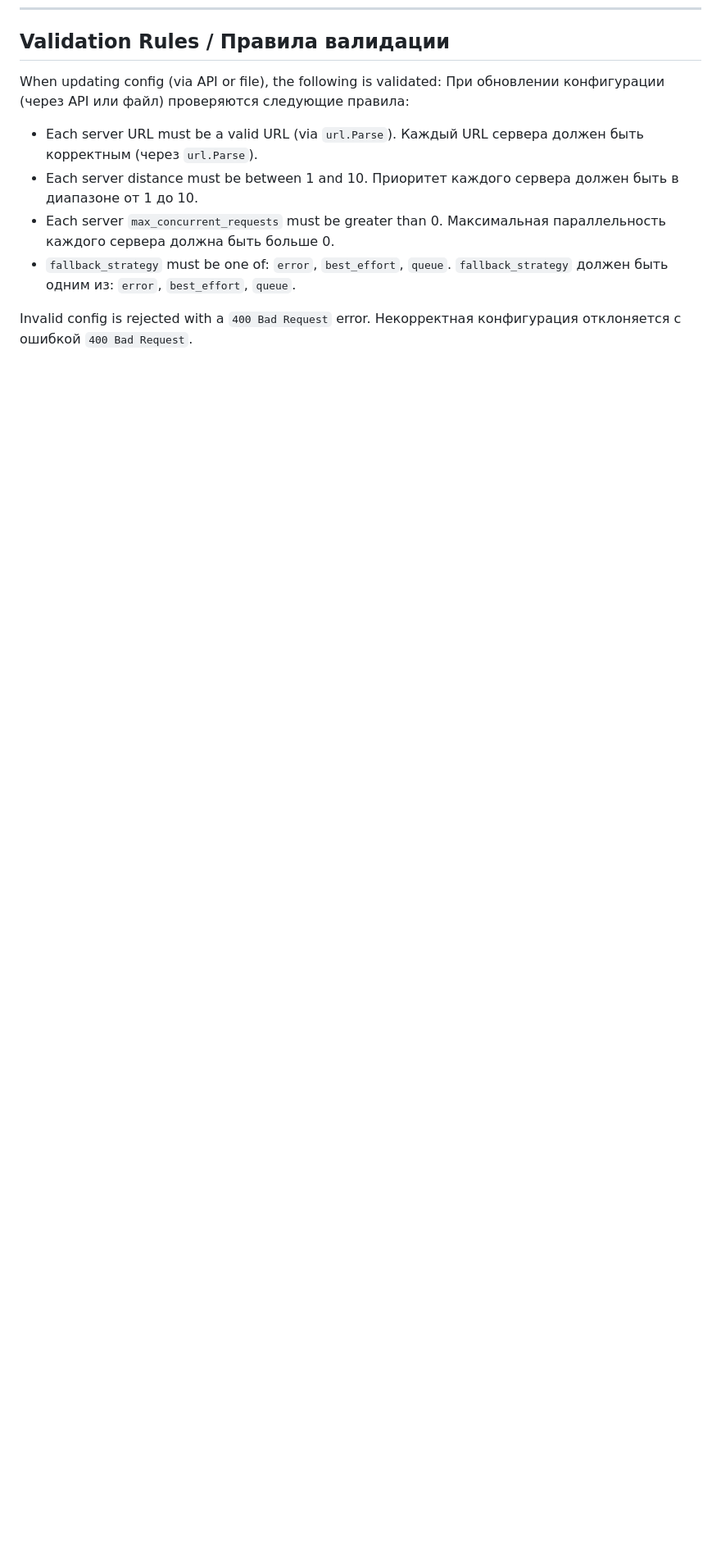
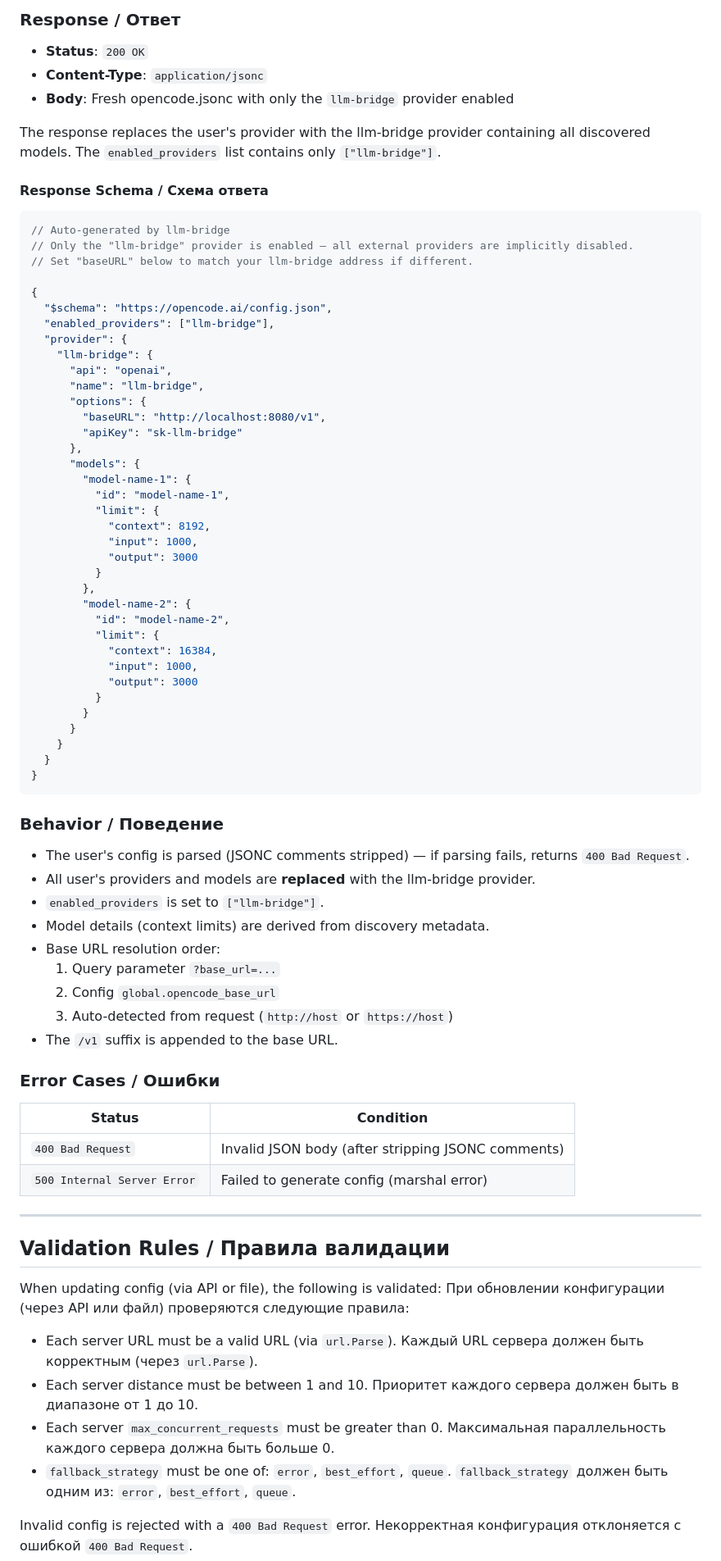
Before and after one commit to x-ix-ru/llm-bridge, a Markdown page: docs/configuration.md, the part around one of its changes. Shown at 82% size. Drawn GitHub-style; blank space fills up the shorter version.

Commit message:
docs: add POST /opencode/config endpoint documentation
- Add POST /opencode/config to README.md endpoint table
- Add OpenCode Config Restore section to docs/configuration.md
- Document request/response format, behavior, and error cases

````diff
--- a/docs/configuration.md
+++ b/docs/configuration.md
@@ -330,3 +373,73 @@ ENV variables have the highest priority: **ENV > YAML > Default**.
+### Response / Ответ
+
+- **Status**: `200 OK`
+- **Content-Type**: `application/jsonc`
+- **Body**: Fresh opencode.jsonc with only the `llm-bridge` provider enabled
+
+The response replaces the user's provider with the llm-bridge provider containing all discovered models. The `enabled_providers` list contains only `["llm-bridge"]`.
+
+#### Response Schema / Схема ответа
+
+```jsonc
+// Auto-generated by llm-bridge
+// Only the "llm-bridge" provider is enabled — all external providers are implicitly disabled.
+// Set "baseURL" below to match your llm-bridge address if different.
+
+{
+  "$schema": "https://opencode.ai/config.json",
+  "enabled_providers": ["llm-bridge"],
+  "provider": {
+    "llm-bridge": {
+      "api": "openai",
+      "name": "llm-bridge",
+      "options": {
+        "baseURL": "http://localhost:8080/v1",
+        "apiKey": "sk-llm-bridge"
+      },
+      "models": {
+        "model-name-1": {
+          "id": "model-name-1",
+          "limit": {
+            "context": 8192,
+            "input": 1000,
+            "output": 3000
+          }
+        },
+        "model-name-2": {
+          "id": "model-name-2",
+          "limit": {
+            "context": 16384,
+            "input": 1000,
+            "output": 3000
+          }
+        }
+      }
+    }
+  }
+}
+```
+
+### Behavior / Поведение
+
+- The user's config is parsed (JSONC comments stripped) — if parsing fails, returns `400 Bad Request`.
+- All user's providers and models are **replaced** with the llm-bridge provider.
+- `enabled_providers` is set to `["llm-bridge"]`.
+- Model details (context limits) are derived from discovery metadata.
+- Base URL resolution order:
+  1. Query parameter `?base_url=...`
+  2. Config `global.opencode_base_url`
+  3. Auto-detected from request (`http://host` or `https://host`)
+- The `/v1` suffix is appended to the base URL.
+
+### Error Cases / Ошибки
+
+| Status | Condition |
+|---|---|
+| `400 Bad Request` | Invalid JSON body (after stripping JSONC comments) |
+| `500 Internal Server Error` | Failed to generate config (marshal error) |
+
+---
+
 ## Validation Rules / Правила валидации
 
 When updating config (via API or file), the following is validated:
````
Also changed, not shown: other parts of docs/configuration.md (+43 -0 lines), README.md (+1 -0 lines).
